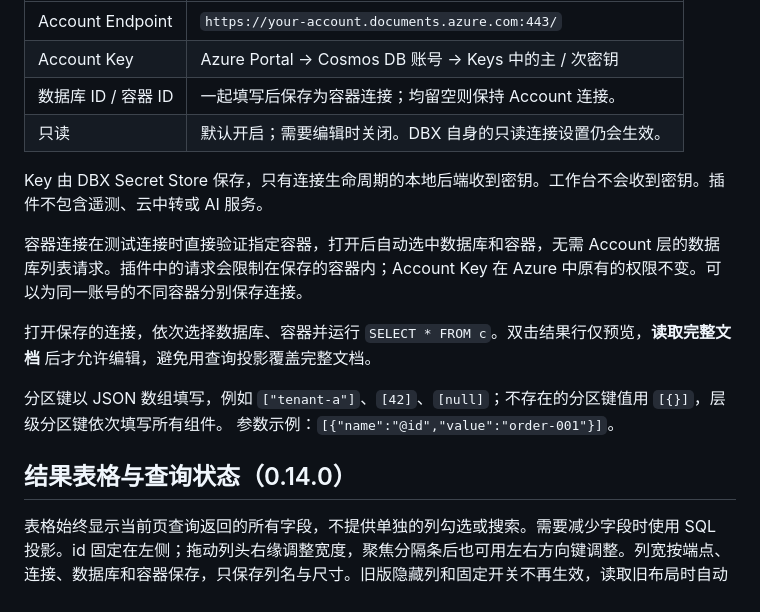
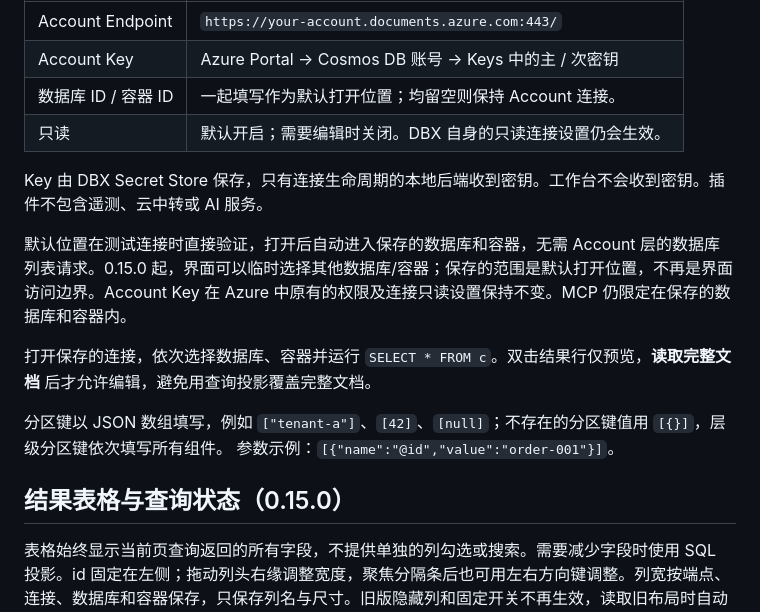
Before and after one commit to fwrq41251/dbx-plugin-cosmosdb, a Markdown page: README.md, the part around one of its changes. Drawn GitHub-style.

```diff
--- a/README.md
+++ b/README.md
@@ -33,19 +33,19 @@
 | ------------------- | ---------------------------------------------------------- |
 | Account Endpoint    | `https://your-account.documents.azure.com:443/`            |
 | Account Key         | Azure Portal → Cosmos DB 账号 → Keys 中的主 / 次密钥       |
-| 数据库 ID / 容器 ID | 一起填写后保存为容器连接；均留空则保持 Account 连接。      |
+| 数据库 ID / 容器 ID | 一起填写作为默认打开位置；均留空则保持 Account 连接。      |
 | 只读                | 默认开启；需要编辑时关闭。DBX 自身的只读连接设置仍会生效。 |
 
 Key 由 DBX Secret Store 保存，只有连接生命周期的本地后端收到密钥。工作台不会收到密钥。插件不包含遥测、云中转或 AI 服务。
 
-容器连接在测试连接时直接验证指定容器，打开后自动选中数据库和容器，无需 Account 层的数据库列表请求。插件中的请求会限制在保存的容器内；Account Key 在 Azure 中原有的权限不变。可以为同一账号的不同容器分别保存连接。
+默认位置在测试连接时直接验证，打开后自动进入保存的数据库和容器，无需 Account 层的数据库列表请求。0.15.0 起，界面可以临时选择其他数据库/容器；保存的范围是默认打开位置，不再是界面访问边界。Account Key 在 Azure 中原有的权限及连接只读设置保持不变。MCP 仍限定在保存的数据库和容器内。
 
 打开保存的连接，依次选择数据库、容器并运行 `SELECT * FROM c`。双击结果行仅预览，**读取完整文档** 后才允许编辑，避免用查询投影覆盖完整文档。
 
 分区键以 JSON 数组填写，例如 `["tenant-a"]`、`[42]`、`[null]`；不存在的分区键值用 `[{}]`，层级分区键依次填写所有组件。
 参数示例：`[{"name":"@id","value":"order-001"}]`。
 
-## 结果表格与查询状态（0.14.0）
+## 结果表格与查询状态（0.15.0）
 
 表格始终显示当前页查询返回的所有字段，不提供单独的列勾选或搜索。需要减少字段时使用 SQL 投影。id 固定在左侧；拖动列头右缘调整宽度，聚焦分隔条后也可用左右方向键调整。列宽按端点、连接、数据库和容器保存，只保存列名与尺寸。旧版隐藏列和固定开关不再生效，读取旧布局时自动清除这些设置并保留列宽。
 
```
Also changed, not shown: other parts of README.md (+6 -2 lines), CHANGELOG.md (+8 -0 lines), docs/VALIDATION.md (+11 -0 lines), docs/container-workspace.png, docs/scope-picker.png (added), 14 other files.
